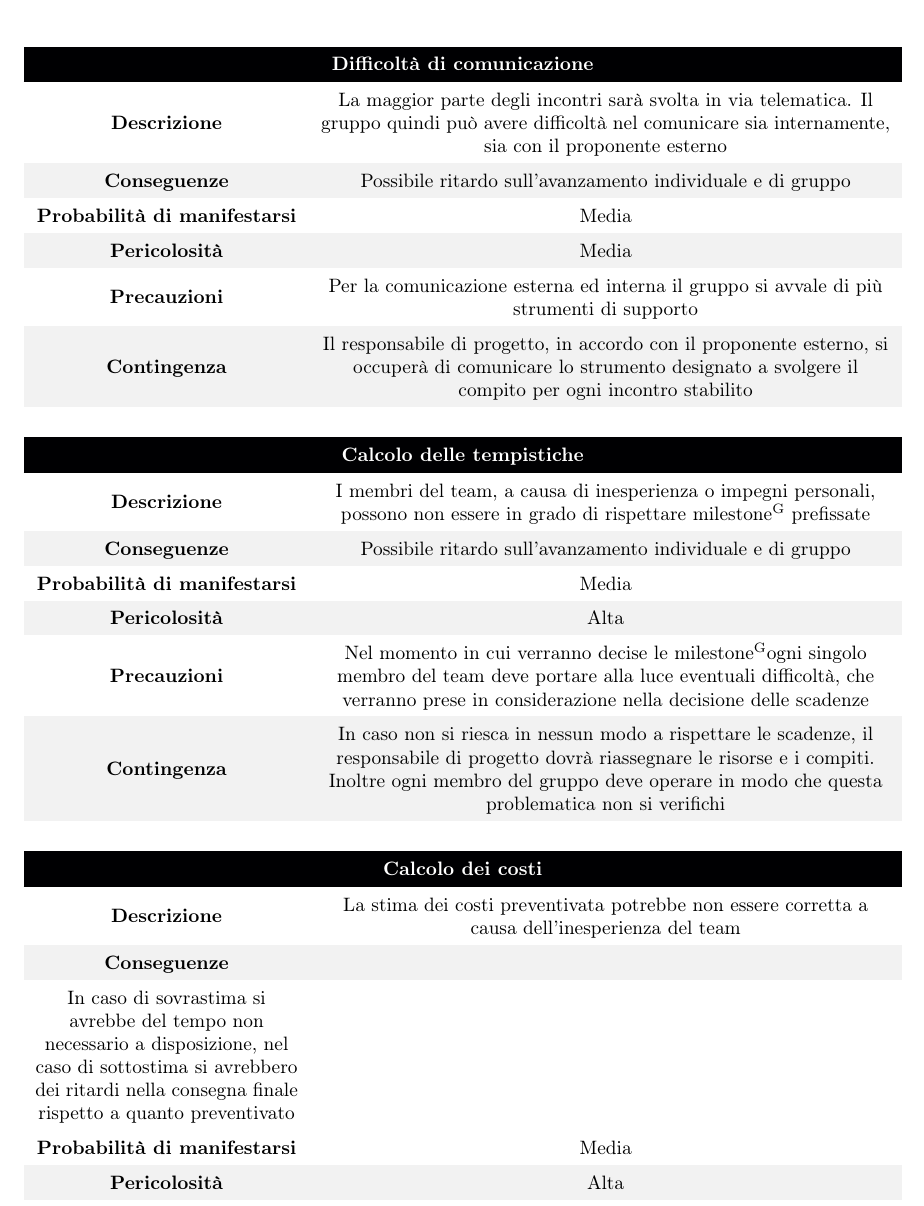
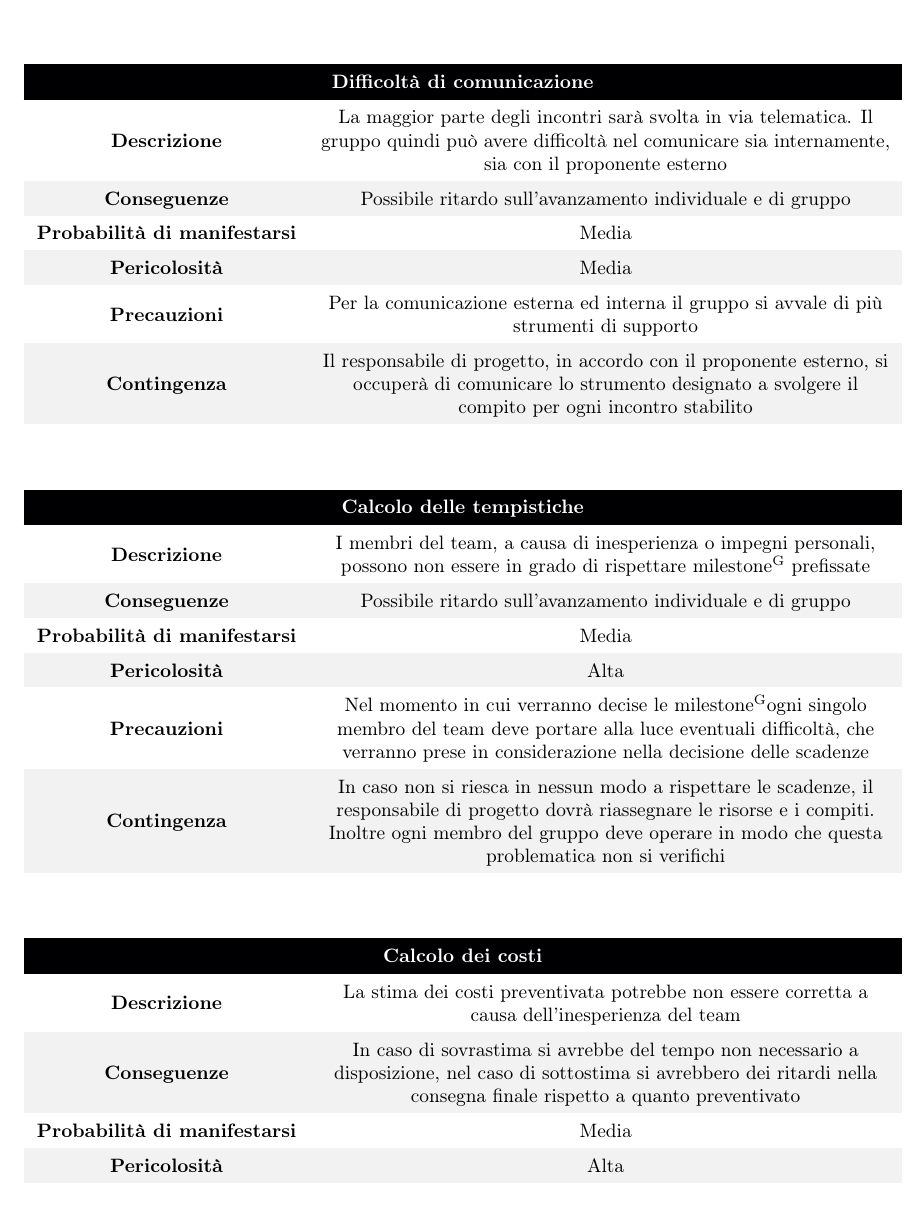
Before and after one commit to DreamTeamSWE/Documenti, a LaTeX document (piano_di_progetto/piano_di_progetto.tex, which reads piano_di_progetto/Sezioni/Analisi_dei_rischi.tex): part of page 7 of 14, cut so that both start at the same text. Compiled offline with pdfLaTeX.

Commit message:
compilato pdf, sistemato tabella calcolo costi

```diff
--- a/piano_di_progetto/Sezioni/Analisi_dei_rischi.tex
+++ b/piano_di_progetto/Sezioni/Analisi_dei_rischi.tex
@@ -127,7 +127,7 @@ Il piano per la gestione dei rischi viene suddiviso in 4 attività:
 \rowcolor{darkblue} \multicolumn{2}{c}{\textcolor{white}{\textbf{Calcolo dei costi}}}\\
 \hline
 \textbf{Descrizione} & La stima dei costi preventivata potrebbe non essere corretta a causa dell’inesperienza del team\\
-\rowcolor{gray!10} \textbf{Conseguenze} &  \\ In caso di sovrastima si avrebbe del tempo non necessario a disposizione, nel caso di sottostima si avrebbero dei ritardi nella consegna finale rispetto a quanto preventivato \\
+\rowcolor{gray!10} \textbf{Conseguenze} & In caso di sovrastima si avrebbe del tempo non necessario a disposizione, nel caso di sottostima si avrebbero dei ritardi nella consegna finale rispetto a quanto preventivato \\
 \textbf{Probabilità di manifestarsi} & Media \\
 \rowcolor{gray!10} \textbf{Pericolosità} & Alta \\
 \textbf{Precauzioni} & Ogni membro del gruppo dovrà attenersi il più possibile alla pianificazione fatta dal gruppo \\
```
Also changed, not shown: piano_di_progetto/piano_di_progetto.pdf.
